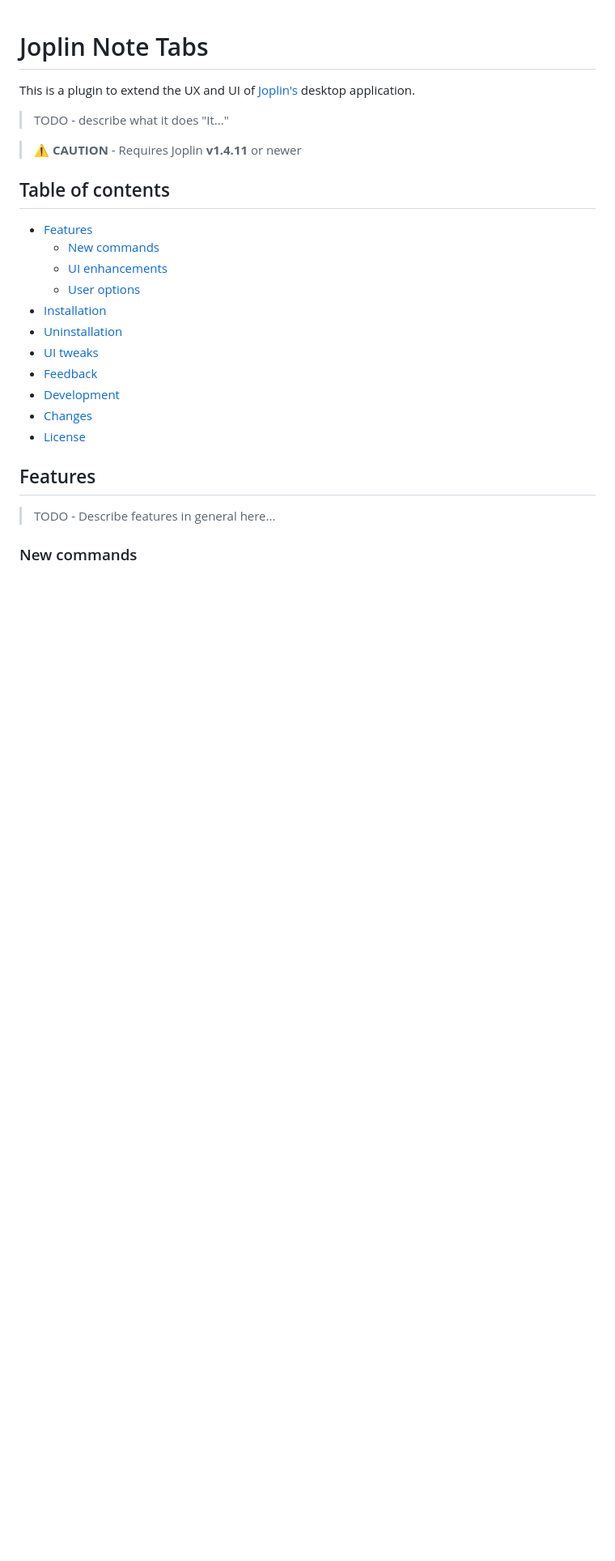
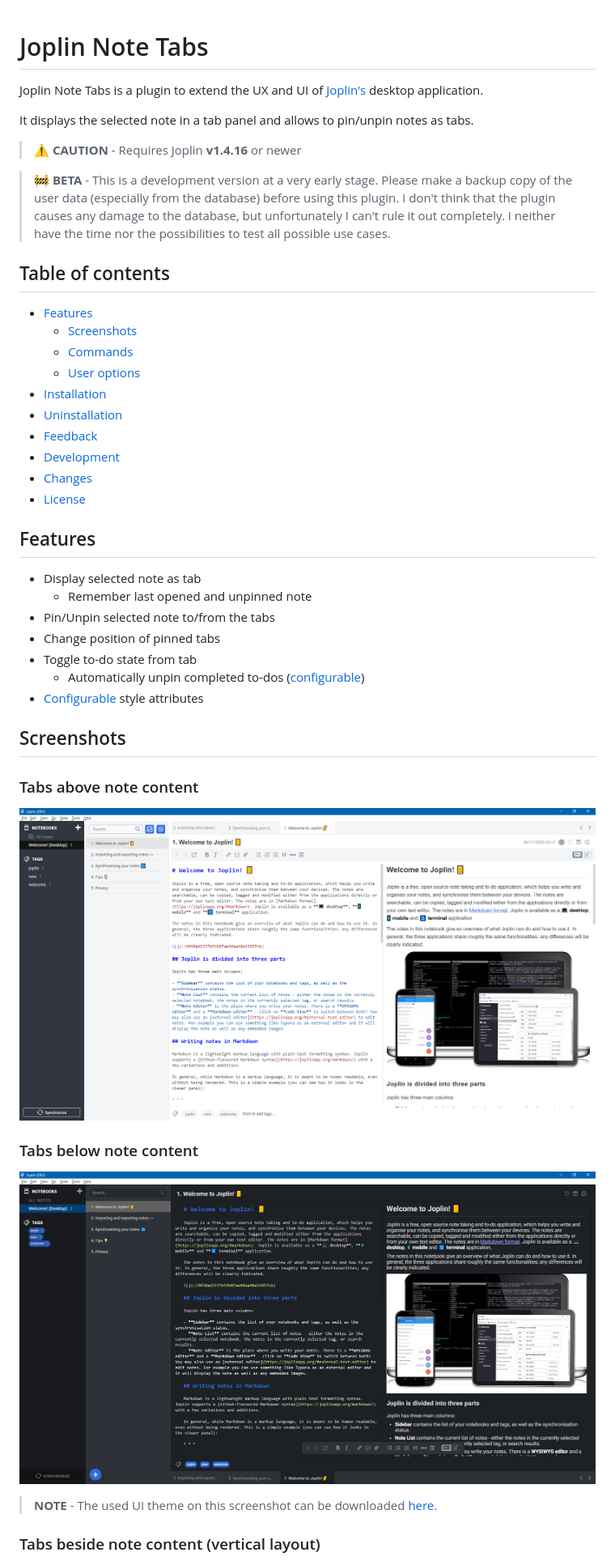
Before and after one commit to benji300/joplin-note-tabs, a Markdown page: README.md, the part around one of its changes. Shown at 81% size. Drawn GitHub-style; pictures changed too: assets/tabs-bottom-horizontal.png (added), assets/tabs-top-horizontal.png (added); blank space fills up the shorter version.

```diff
--- a/README.md
+++ b/README.md
@@ -1,20 +1,21 @@
 # Joplin Note Tabs
 
-This is a plugin to extend the UX and UI of [Joplin's](https://joplinapp.org/) desktop application.
+Joplin Note Tabs is a plugin to extend the UX and UI of [Joplin's](https://joplinapp.org/) desktop application.
 
-> TODO - describe what it does "It..."
+It displays the selected note in a tab panel and allows to pin/unpin notes as tabs.
 
-> :warning: **CAUTION** - Requires Joplin **v1.4.11** or newer
+> :warning: **CAUTION** - Requires Joplin **v1.4.16** or newer
+
+> :construction: **BETA** - This is a development version at a very early stage. Please make a backup copy of the user data (especially from the database) before using this plugin. I don't think that the plugin causes any damage to the database, but unfortunately I can't rule it out completely. I neither have the time nor the possibilities to test all possible use cases.
 
 ## Table of contents
 
 - [Features](#features)
-  - [New commands](#new-commands)
-  - [UI enhancements](#ui-enhancements)
+  - [Screenshots](#screenshots)
+  - [Commands](#Commands)
   - [User options](#user-options)
 - [Installation](#installation)
 - [Uninstallation](#uninstallation)
-- [UI tweaks](#ui-tweaks)
 - [Feedback](#feedback)
 - [Development](#development)
 - [Changes](#changes)
@@ -22,6 +23,25 @@ This is a plugin to extend the UX and UI of [Joplin's](https://joplinapp.org/) d
 
 ## Features
 
-> TODO - Describe features in general here...
+- Display selected note as tab
+  - Remember last opened and unpinned note
+- Pin/Unpin selected note to/from the tabs
+- Change position of pinned tabs
+- Toggle to-do state from tab
+  - Automatically unpin completed to-dos ([configurable](#user-options))
+- [Configurable](#user-options) style attributes
 
-### New commands
+## Screenshots
+
+### Tabs above note content
+
+![tabs-top-horizontal](./assets/tabs-top-horizontal.png)
+
+### Tabs below note content
+
+![tabs-bottom-horizontal](./assets/tabs-bottom-horizontal.png)
+
+> **NOTE** - The used UI theme on this screenshot can be downloaded [here](https://github.com/benji300/joplin-wanaka-ui).
+
+### Tabs beside note content (vertical layout)
+
```
Also changed, not shown: other parts of README.md (+68 -50 lines), CHANGELOG.md (+1 -1 lines), assets/settings.png (added), assets/tabs-right-vertical.png (added), 3 other files.
